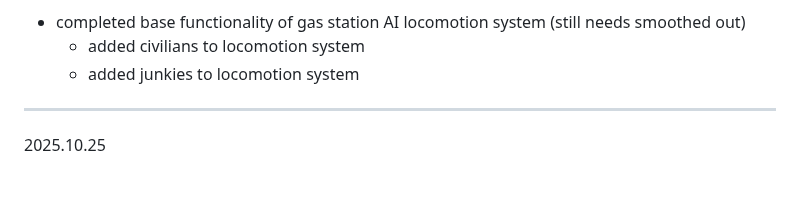
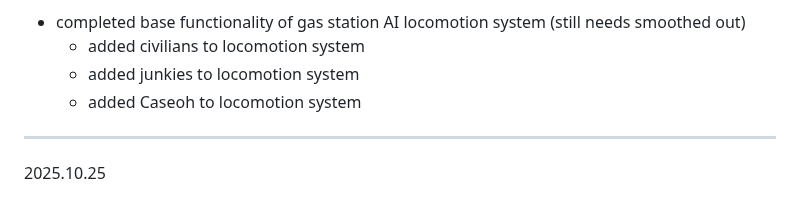
Before and after one commit to hellstorm-software/Kult-Rising, a Markdown page: readme.md, the part around the change. GitHub-like rendering.

```diff
--- a/readme.md
+++ b/readme.md
@@ -24,6 +24,7 @@ Kult Rising is an SCP survival/building immersive sim set in the Sxlaris Univers
 - completed base functionality of gas station AI locomotion system (still needs smoothed out)
     - added civilians to locomotion system
     - added junkies to locomotion system
+    - added Caseoh to locomotion system
 
 ----------------------------------------------------------
 
```
